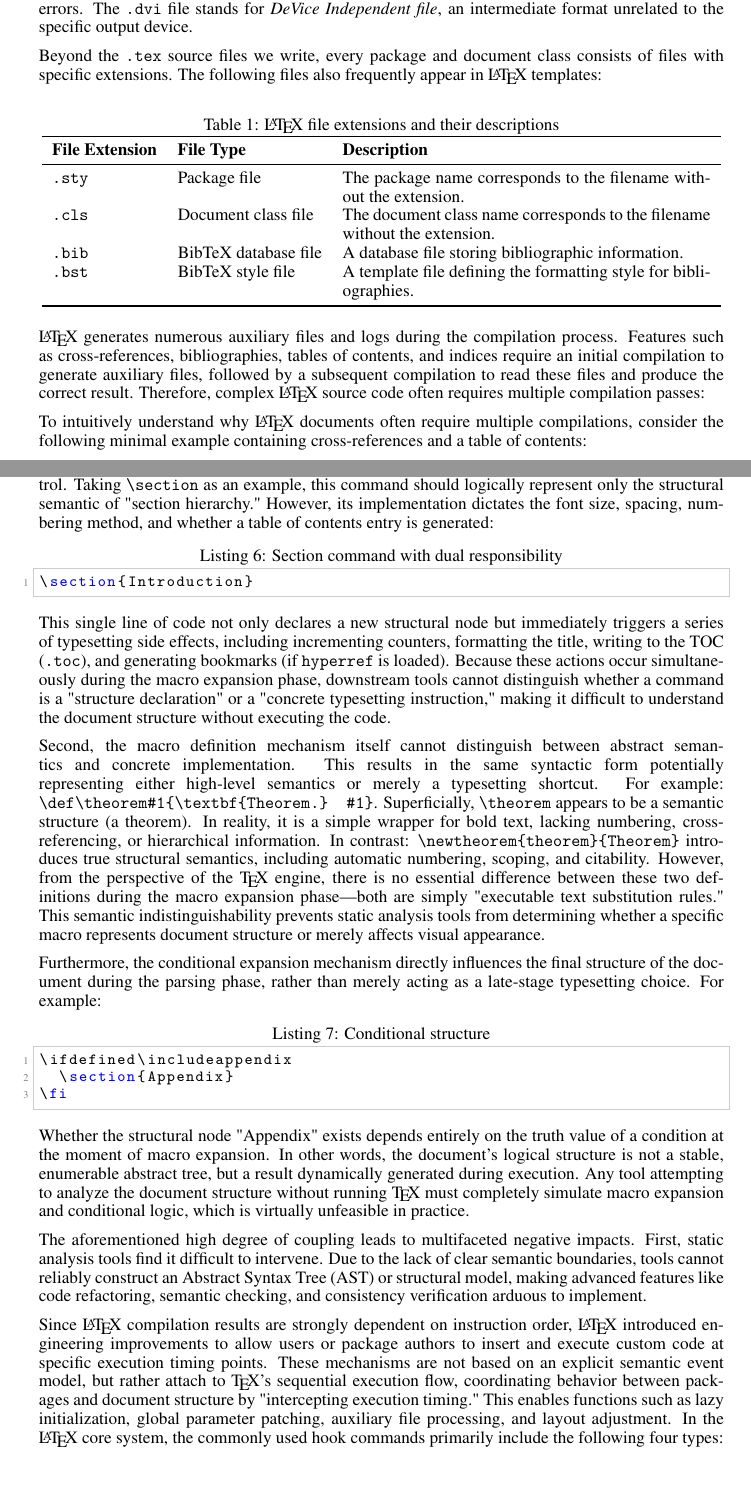
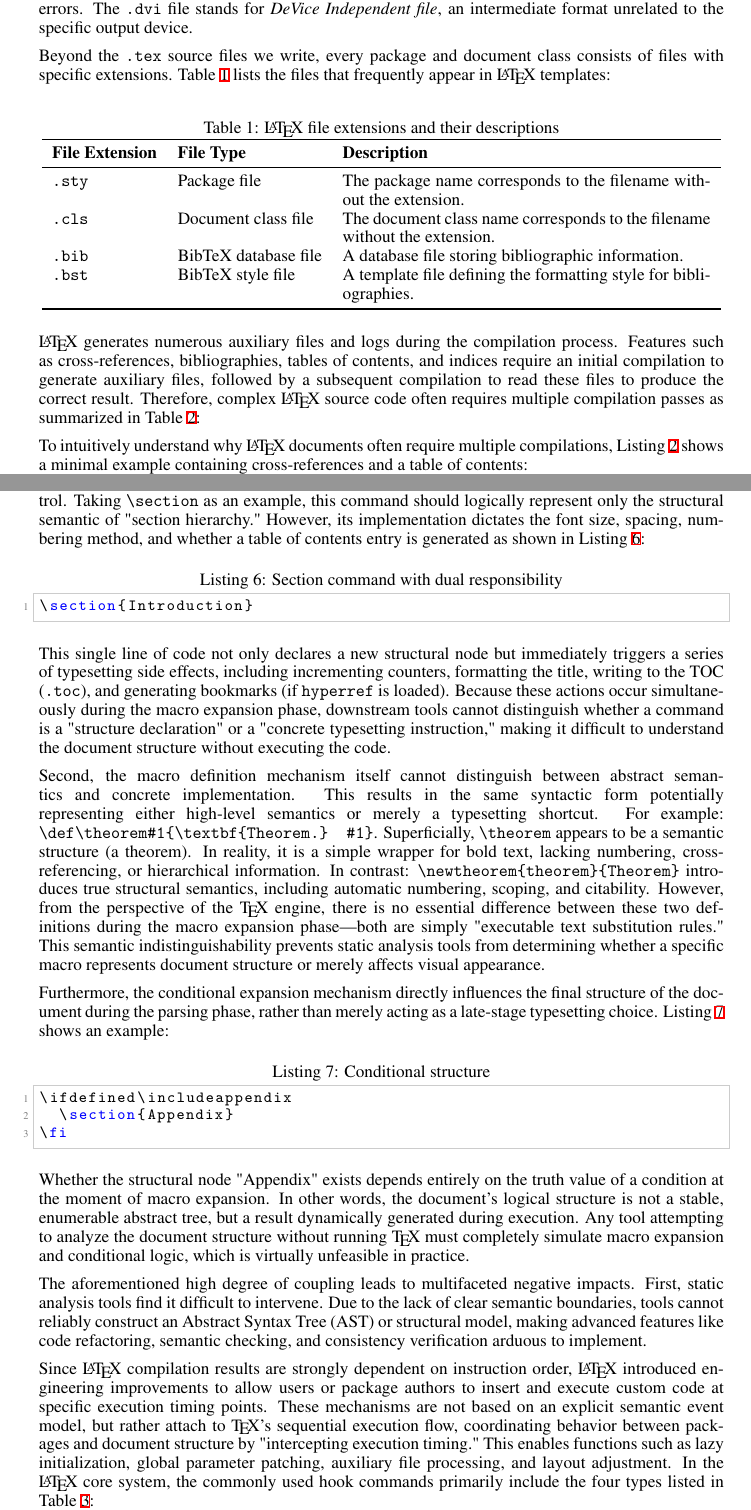
Before and after one commit to JackYansongLi/draft_liii_vs_mogan, a LaTeX paper (arXiv-submission/main_en.tex, which reads arXiv-submission/sec/02_compilation.tex, arXiv-submission/sec/03_fundamental_defects.tex): two parts of pages 2 and 6 of 25, joined at a grey line, cut so that both start at the same text, the shorter picture padded with empty space. Compiled offline with XeLaTeX.

Commit message:
docs: add ref citations for all tables and listings

```diff
--- a/arXiv-submission/sec/02_compilation.tex
+++ b/arXiv-submission/sec/02_compilation.tex
@@ -15,7 +15,7 @@ The area between \verb|\documentclass| and \verb|\begin{document}| is called the
 
 Finally, we can compile the code. Running \verb|pdflatex example.tex| generates the \verb|example.pdf| file. Simultaneously, several auxiliary files are generated in the same directory. For instance, the \verb|.aux| file saves intermediate information such as cross-references, tables of contents, and numbering; consequently, documents often require multiple compilations to yield correct results. The \verb|.log| file records the complete compilation process and is the primary resource for locating warnings and errors. The \verb|.dvi| file stands for \textit{DeVice Independent file}, an intermediate format unrelated to the specific output device.
 
-Beyond the \verb|.tex| source files we write, every package and document class consists of files with specific extensions. The following files also frequently appear in \LaTeX{} templates:
+Beyond the \verb|.tex| source files we write, every package and document class consists of files with specific extensions. Table~\ref{tab:latex-ext} lists the files that frequently appear in \LaTeX{} templates:
 
 \begin{table}[htbp]
 \centering
@@ -33,7 +33,7 @@ Beyond the \verb|.tex| source files we write, every package and document class c
 \end{tabular}
 \end{table}
 
-\LaTeX{} generates numerous auxiliary files and logs during the compilation process. Features such as cross-references, bibliographies, tables of contents, and indices require an initial compilation to generate auxiliary files, followed by a subsequent compilation to read these files and produce the correct result. Therefore, complex \LaTeX{} source code often requires multiple compilation passes:
+\LaTeX{} generates numerous auxiliary files and logs during the compilation process. Features such as cross-references, bibliographies, tables of contents, and indices require an initial compilation to generate auxiliary files, followed by a subsequent compilation to read these files to produce the correct result. Therefore, complex \LaTeX{} source code often requires multiple compilation passes as summarized in Table~\ref{tab:latex-aux}:
 
 \begin{table}[htbp]
 \centering
@@ -58,7 +58,7 @@ Beyond the \verb|.tex| source files we write, every package and document class c
 \end{tabular}
 \end{table}
 
-To intuitively understand why \LaTeX{} documents often require multiple compilations, consider the following minimal example containing cross-references and a table of contents:
+To intuitively understand why \LaTeX{} documents often require multiple compilations, Listing~\ref{lst:crossref} shows a minimal example containing cross-references and a table of contents:
 
 \begin{lstlisting}[caption={Cross-reference example},label={lst:crossref}]
 \documentclass{article}
--- a/arXiv-submission/sec/03_fundamental_defects.tex
+++ b/arXiv-submission/sec/03_fundamental_defects.tex
@@ -80,7 +80,7 @@ This characteristic stands in sharp contrast to the incremental update and conti
 
 In the \TeX{} system, syntax parsing, macro expansion, semantic interpretation, and typesetting decisions do not form a clear stratified structure; instead, they are deeply coupled within a single execution path. Macro expansion assumes the role of "semantic modeling" while simultaneously triggering specific typesetting behaviors, thereby conflating abstract structure with layout details. While this design offered high flexibility in the early days, it has exposed serious deficiencies in the context of modern document engineering.
 
-First, macro commands often bear the dual responsibility of structural semantics and layout control. Taking \texttt{\textbackslash section} as an example, this command should logically represent only the structural semantic of "section hierarchy." However, its implementation dictates the font size, spacing, numbering method, and whether a table of contents entry is generated:
+First, macro commands often bear the dual responsibility of structural semantics and layout control. Taking \texttt{\textbackslash section} as an example, this command should logically represent only the structural semantic of "section hierarchy." However, its implementation dictates the font size, spacing, numbering method, and whether a table of contents entry is generated as shown in Listing~\ref{lst:section-dual}:
 
 \begin{lstlisting}[caption={Section command with dual responsibility},label={lst:section-dual}]
 \section{Introduction}
@@ -90,7 +90,7 @@ This single line of code not only declares a new structural node but immediately
 
 Second, the macro definition mechanism itself cannot distinguish between abstract semantics and concrete implementation. This results in the same syntactic form potentially representing either high-level semantics or merely a typesetting shortcut. For example: \texttt{\textbackslash def\textbackslash theorem\#1\{\textbackslash textbf\{Theorem.\} \#1\}}. Superficially, \texttt{\textbackslash theorem} appears to be a semantic structure (a theorem). In reality, it is a simple wrapper for bold text, lacking numbering, cross-referencing, or hierarchical information. In contrast: \texttt{\textbackslash newtheorem\{theorem\}\{Theorem\}} introduces true structural semantics, including automatic numbering, scoping, and citability. However, from the perspective of the \TeX{} engine, there is no essential difference between these two definitions during the macro expansion phase---both are simply "executable text substitution rules." This semantic indistinguishability prevents static analysis tools from determining whether a specific macro represents document structure or merely affects visual appearance.
 
-Furthermore, the conditional expansion mechanism directly influences the final structure of the document during the parsing phase, rather than merely acting as a late-stage typesetting choice. For example:
+Furthermore, the conditional expansion mechanism directly influences the final structure of the document during the parsing phase, rather than merely acting as a late-stage typesetting choice. Listing~\ref{lst:conditional-structure} shows an example:
 
 \begin{lstlisting}[caption={Conditional structure},label={lst:conditional-structure}]
 \ifdefined\includeappendix
@@ -102,7 +102,7 @@ Whether the structural node "Appendix" exists depends entirely on the truth valu
 
 The aforementioned high degree of coupling leads to multifaceted negative impacts. First, static analysis tools find it difficult to intervene. Due to the lack of clear semantic boundaries, tools cannot reliably construct an Abstract Syntax Tree (AST) or structural model, making advanced features like code refactoring, semantic checking, and consistency verification arduous to implement.
 
-Since \LaTeX{} compilation results are strongly dependent on instruction order, \LaTeX{} introduced engineering improvements to allow users or package authors to insert and execute custom code at specific execution timing points. These mechanisms are not based on an explicit semantic event model, but rather attach to \TeX{}'s sequential execution flow, coordinating behavior between packages and document structure by "intercepting execution timing." This enables functions such as lazy initialization, global parameter patching, auxiliary file processing, and layout adjustment. In the \LaTeX{} core system, the commonly used hook commands primarily include the following four types:
+Since \LaTeX{} compilation results are strongly dependent on instruction order, \LaTeX{} introduced engineering improvements to allow users or package authors to insert and execute custom code at specific execution timing points. These mechanisms are not based on an explicit semantic event model, but rather attach to \TeX{}'s sequential execution flow, coordinating behavior between packages and document structure by "intercepting execution timing." This enables functions such as lazy initialization, global parameter patching, auxiliary file processing, and layout adjustment. In the \LaTeX{} core system, the commonly used hook commands primarily include the four types listed in Table~\ref{tab:latex-hooks}:
 
 \begin{table}[htbp]
 \centering
```
Also changed, not shown: arXiv-submission/sec/04_ux_limitations.tex (+1 -1 lines), arXiv-submission/sec/05_mogan.tex (+1 -1 lines), arXiv-submission/sec/06_experiments.tex (+1 -1 lines), arXiv-submission/sec/03_fundamental_defects.tex (16 more changed lines).
